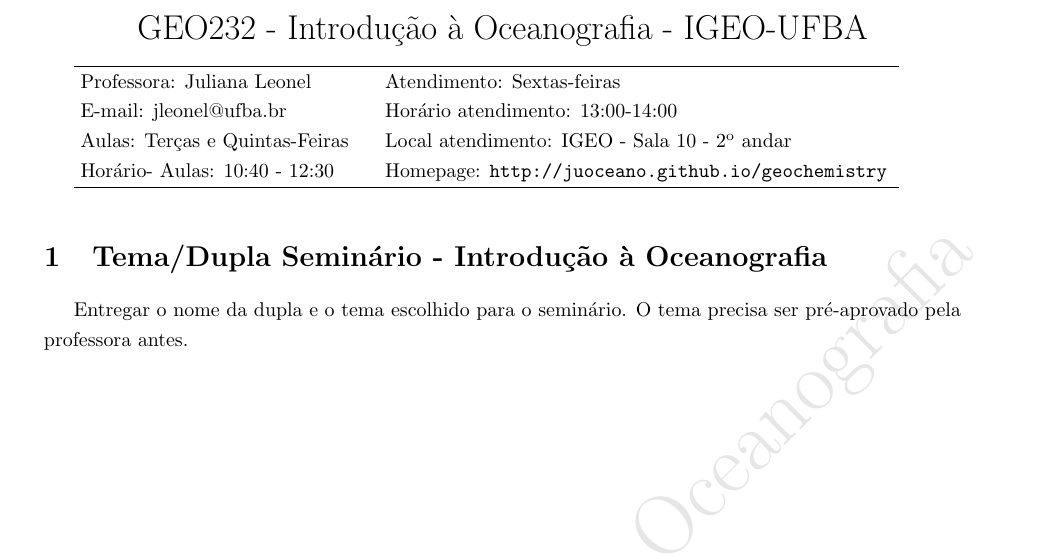
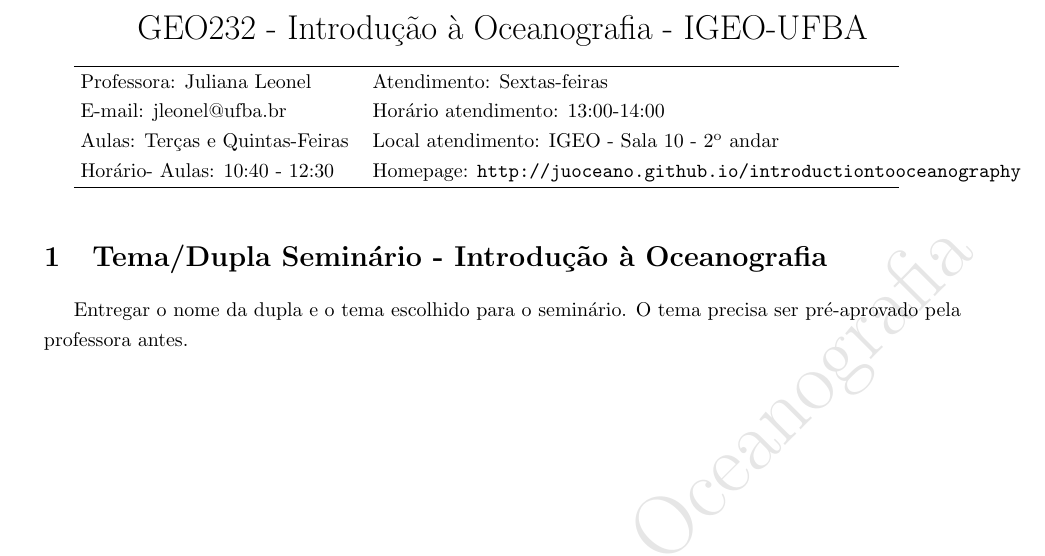
Before and after one commit to juoceano/introductiontooceanography, a LaTeX document (evaluations/TemaDuplaSeminario.tex): part of the page, cut so that both start at the same text. Compiled offline with LaTeX, dvips and Ghostscript.

Commit message:
files updated

```diff
--- a/evaluations/TemaDuplaSeminario.tex
+++ b/evaluations/TemaDuplaSeminario.tex
@@ -58,7 +58,7 @@
     Professora: Juliana Leonel & Atendimento: Sextas-feiras \\
     E-mail: \href{mailto:jleonel@ufba.br}{jleonel@ufba.br} & Horário atendimento: 13:00-14:00 \\
     Aulas: Terças e Quintas-Feiras & Local atendimento: IGEO - Sala 10 - 2\textsuperscript{o} andar\\
-    Horário- Aulas: 10:40 - 12:30 & Homepage: \url{http://juoceano.github.io/geochemistry}\\
+    Horário- Aulas: 10:40 - 12:30 & Homepage: \url{http://juoceano.github.io/introductiontooceanography}\\
     \hline
   \end{tabular*}
 
```
Also changed, not shown: evaluations/TemaDuplaSeminario.pdf.
